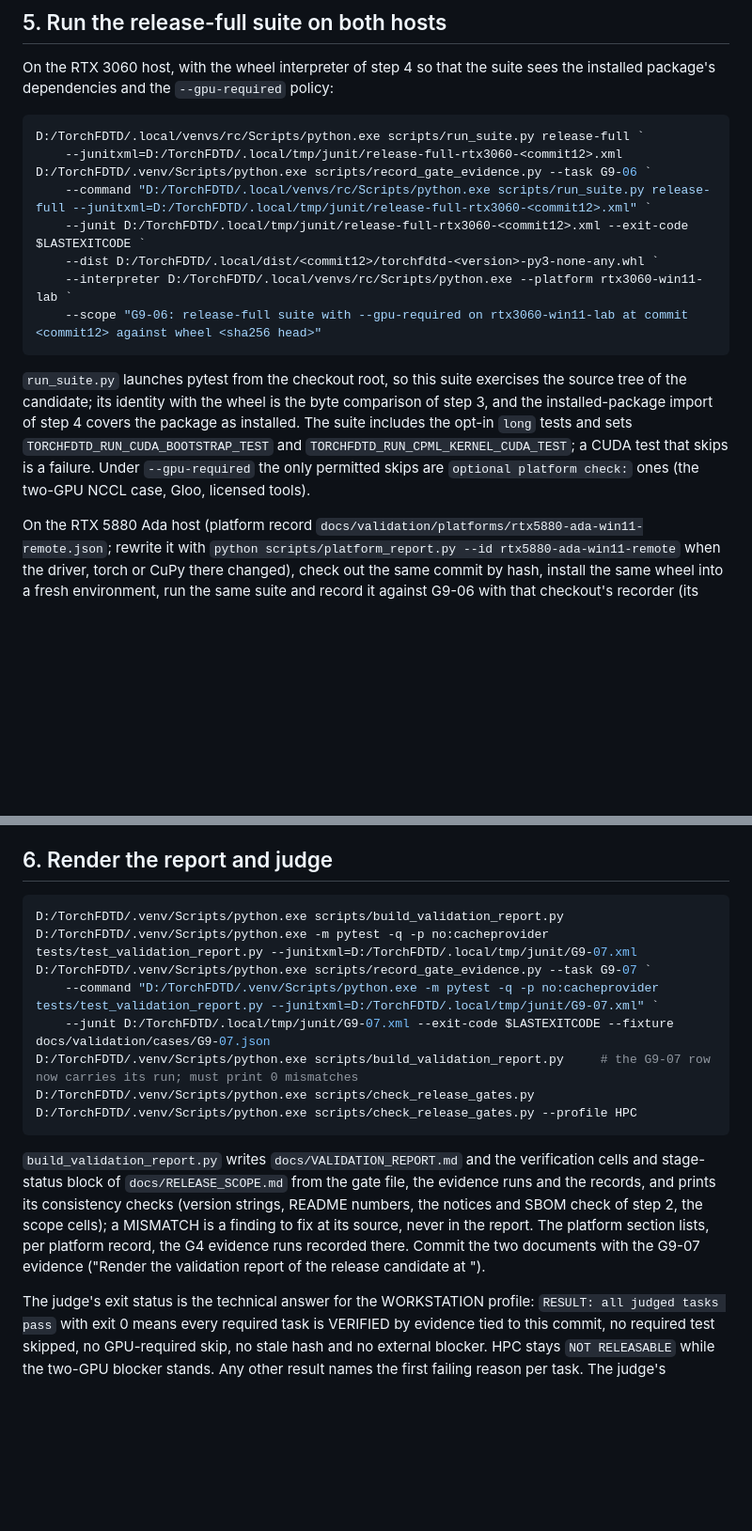
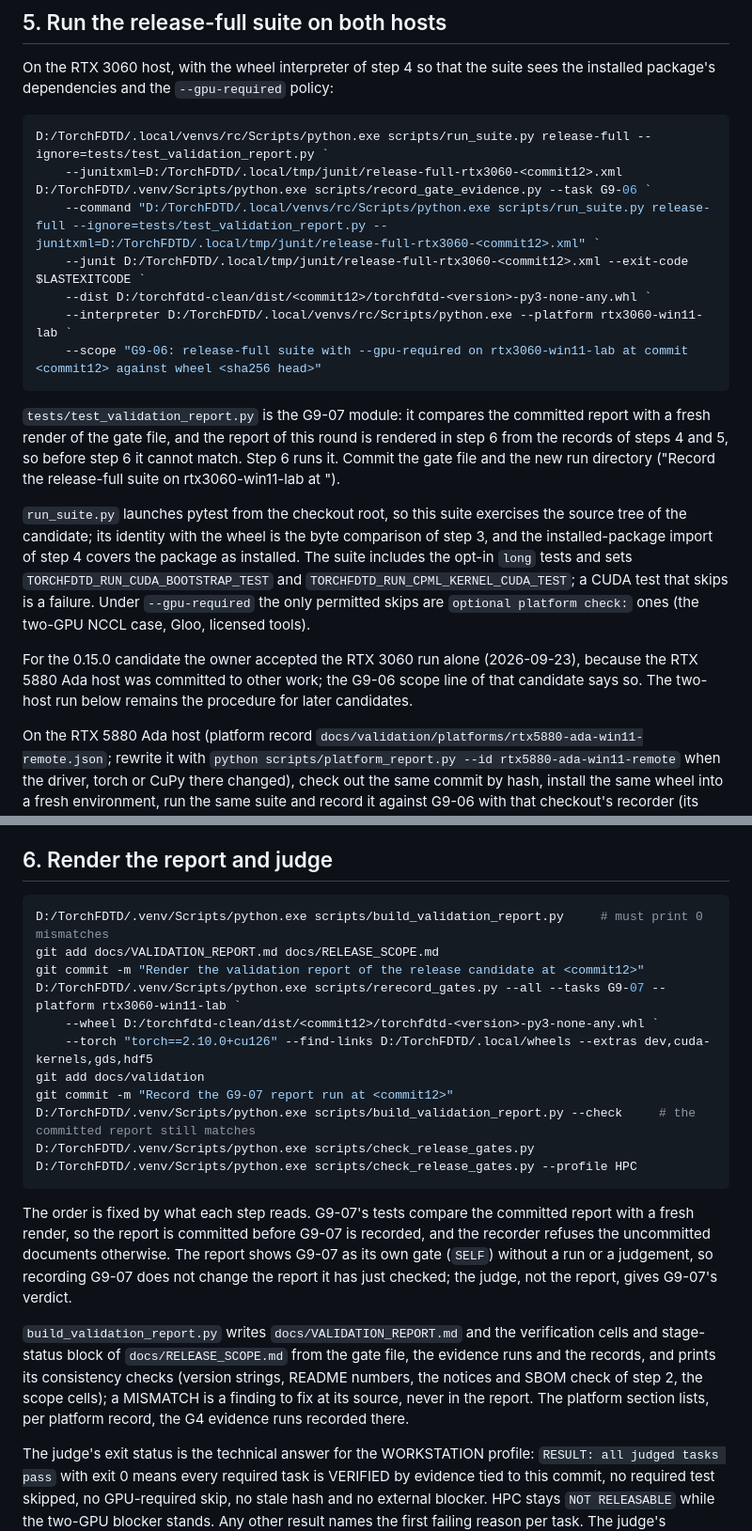
Before and after one commit to EMinsight/TorchFDTD, a Markdown page: docs/RELEASE_PROCEDURE.md, 2 parts joined by grey strips. Shown at 94% size. Rendered like a GitHub page; blank space fills up the shorter version.

Commit message:
Describe the release-candidate procedure in the order it runs
Step 3 uses a local root outside the checkout, step 4 installs the hdf5 extra,
step 5 leaves the G9-07 module to step 6, step 6 commits the report before
recording G9-07, and step 1 states that a fix during the procedure restarts it.
Records the owner's acceptance of the RTX 3060 run alone for 0.15.0.

````diff
--- a/docs/RELEASE_PROCEDURE.md
+++ b/docs/RELEASE_PROCEDURE.md
@@ -119,15 +125,21 @@ On the RTX 3060 host, with the wheel interpreter of step 4 so that the suite
 sees the installed package's dependencies and the `--gpu-required` policy:
 
 ```powershell
-D:/TorchFDTD/.local/venvs/rc/Scripts/python.exe scripts/run_suite.py release-full `
+D:/TorchFDTD/.local/venvs/rc/Scripts/python.exe scripts/run_suite.py release-full --ignore=tests/test_validation_report.py `
     --junitxml=D:/TorchFDTD/.local/tmp/junit/release-full-rtx3060-<commit12>.xml
 D:/TorchFDTD/.venv/Scripts/python.exe scripts/record_gate_evidence.py --task G9-06 `
-    --command "D:/TorchFDTD/.local/venvs/rc/Scripts/python.exe scripts/run_suite.py release-full --junitxml=D:/TorchFDTD/.local/tmp/junit/release-full-rtx3060-<commit12>.xml" `
+    --command "D:/TorchFDTD/.local/venvs/rc/Scripts/python.exe scripts/run_suite.py release-full --ignore=tests/test_validation_report.py --junitxml=D:/TorchFDTD/.local/tmp/junit/release-full-rtx3060-<commit12>.xml" `
     --junit D:/TorchFDTD/.local/tmp/junit/release-full-rtx3060-<commit12>.xml --exit-code $LASTEXITCODE `
-    --dist D:/TorchFDTD/.local/dist/<commit12>/torchfdtd-<version>-py3-none-any.whl `
+    --dist D:/torchfdtd-clean/dist/<commit12>/torchfdtd-<version>-py3-none-any.whl `
     --interpreter D:/TorchFDTD/.local/venvs/rc/Scripts/python.exe --platform rtx3060-win11-lab `
     --scope "G9-06: release-full suite with --gpu-required on rtx3060-win11-lab at commit <commit12> against wheel <sha256 head>"
 ```
+
+`tests/test_validation_report.py` is the G9-07 module: it compares the
+committed report with a fresh render of the gate file, and the report of this
+round is rendered in step 6 from the records of steps 4 and 5, so before step 6
+it cannot match. Step 6 runs it. Commit the gate file and the new run directory
+("Record the release-full suite on rtx3060-win11-lab at <commit12>").
 
 `run_suite.py` launches pytest from the checkout root, so this suite exercises
 the source tree of the candidate; its identity with the wheel is the byte
@@ -137,6 +149,11 @@ package as installed. The suite includes the opt-in `long` tests and sets
 a CUDA test that skips is a failure. Under `--gpu-required` the only permitted
 skips are `optional platform check:` ones (the two-GPU NCCL case, Gloo,
 licensed tools).
+
+For the 0.15.0 candidate the owner accepted the RTX 3060 run alone
+(2026-09-23), because the RTX 5880 Ada host was committed to other work; the
+G9-06 scope line of that candidate says so. The two-host run below remains the
+procedure for later candidates.
 
 On the RTX 5880 Ada host (platform record
 `docs/validation/platforms/rtx5880-ada-win11-remote.json`; rewrite it with
@@ -171,15 +188,25 @@ the file, do not rebuild it.
 ## 6. Render the report and judge
 
 ```powershell
-D:/TorchFDTD/.venv/Scripts/python.exe scripts/build_validation_report.py
-D:/TorchFDTD/.venv/Scripts/python.exe -m pytest -q -p no:cacheprovider tests/test_validation_report.py --junitxml=D:/TorchFDTD/.local/tmp/junit/G9-07.xml
-D:/TorchFDTD/.venv/Scripts/python.exe scripts/record_gate_evidence.py --task G9-07 `
-    --command "D:/TorchFDTD/.venv/Scripts/python.exe -m pytest -q -p no:cacheprovider tests/test_validation_report.py --junitxml=D:/TorchFDTD/.local/tmp/junit/G9-07.xml" `
-    --junit D:/TorchFDTD/.local/tmp/junit/G9-07.xml --exit-code $LASTEXITCODE --fixture docs/validation/cases/G9-07.json
-D:/TorchFDTD/.venv/Scripts/python.exe scripts/build_validation_report.py     # the G9-07 row now carries its run; must print 0 mismatches
+D:/TorchFDTD/.venv/Scripts/python.exe scripts/build_validation_report.py     # must print 0 mismatches
+git add docs/VALIDATION_REPORT.md docs/RELEASE_SCOPE.md
+git commit -m "Render the validation report of the release candidate at <commit12>"
+D:/TorchFDTD/.venv/Scripts/python.exe scripts/rerecord_gates.py --all --tasks G9-07 --platform rtx3060-win11-lab `
+    --wheel D:/torchfdtd-clean/dist/<commit12>/torchfdtd-<version>-py3-none-any.whl `
+    --torch "torch==2.10.0+cu126" --find-links D:/TorchFDTD/.local/wheels --extras dev,cuda-kernels,gds,hdf5
+git add docs/validation
+git commit -m "Record the G9-07 report run at <commit12>"
+D:/TorchFDTD/.venv/Scripts/python.exe scripts/build_validation_report.py --check     # the committed report still matches
 D:/TorchFDTD/.venv/Scripts/python.exe scripts/check_release_gates.py
 D:/TorchFDTD/.venv/Scripts/python.exe scripts/check_release_gates.py --profile HPC
 ```
+
+The order is fixed by what each step reads. G9-07's tests compare the committed
+report with a fresh render, so the report is committed before G9-07 is
+recorded, and the recorder refuses the uncommitted documents otherwise. The
+report shows G9-07 as its own gate (`SELF`) without a run or a judgement, so
+recording G9-07 does not change the report it has just checked; the judge,
+not the report, gives G9-07's verdict.
 
 `build_validation_report.py` writes `docs/VALIDATION_REPORT.md` and the
 verification cells and stage-status block of `docs/RELEASE_SCOPE.md` from the
@@ -188,8 +215,6 @@ checks (version strings, README numbers, the notices and SBOM check of step 2,
 the scope cells); a MISMATCH is a finding to fix at its source, never in the
 report. The platform section lists, per platform record, the G4 evidence runs
 recorded there.
-Commit the two documents with the G9-07 evidence ("Render the validation
-report of the release candidate at <commit12>").
 
 The judge's exit status is the technical answer for the WORKSTATION profile:
 `RESULT: all judged tasks pass` with exit 0 means every required task is
````
Also changed, not shown: other parts of docs/RELEASE_PROCEDURE.md (+13 -7 lines).
